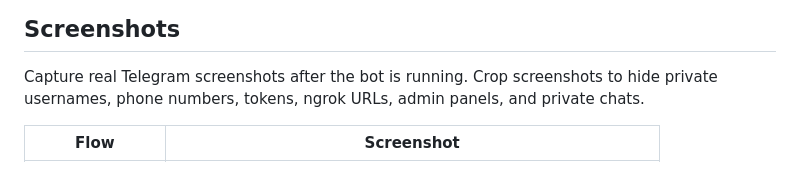
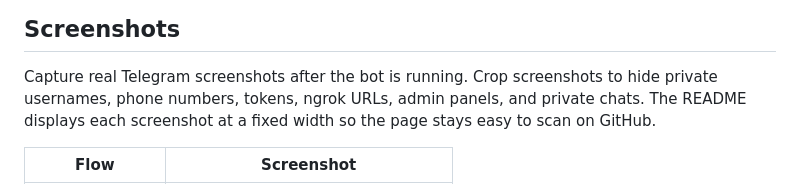
Before and after one commit to DevCoder-7/FlagWarden, a Markdown page: README.md, the part around one of its changes. Drawn GitHub-style.

Commit message:
Resize README screenshot previews

```diff
--- a/README.md
+++ b/README.md
@@ -51,7 +51,8 @@ remain conceptual, defensive, or isolated-lab/CTF-only.
 
 Capture real Telegram screenshots after the bot is running. Crop screenshots to
 hide private usernames, phone numbers, tokens, ngrok URLs, admin panels, and
-private chats.
+private chats. The README displays each screenshot at a fixed width so the
+page stays easy to scan on GitHub.
 
 | Flow | Screenshot |
 |---|---|
```
Also changed, not shown: other parts of README.md (+5 -5 lines).
